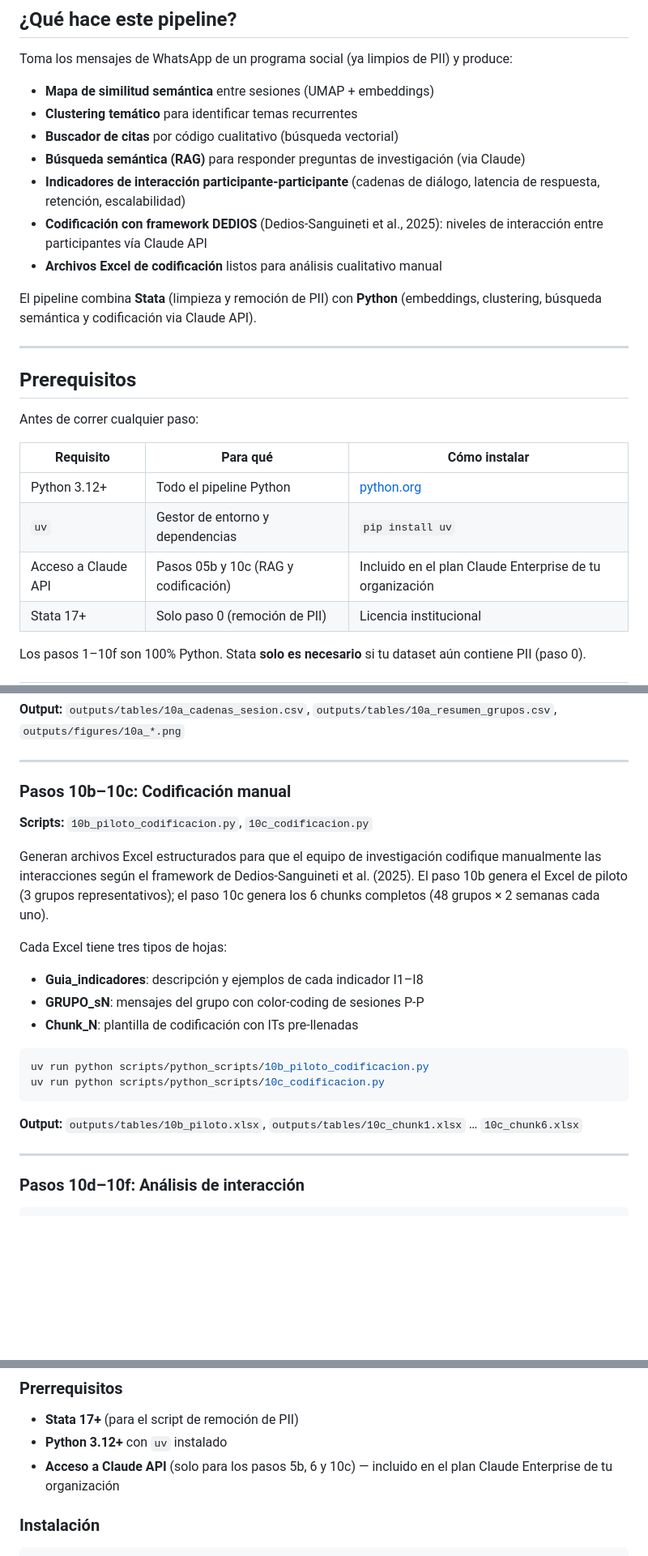
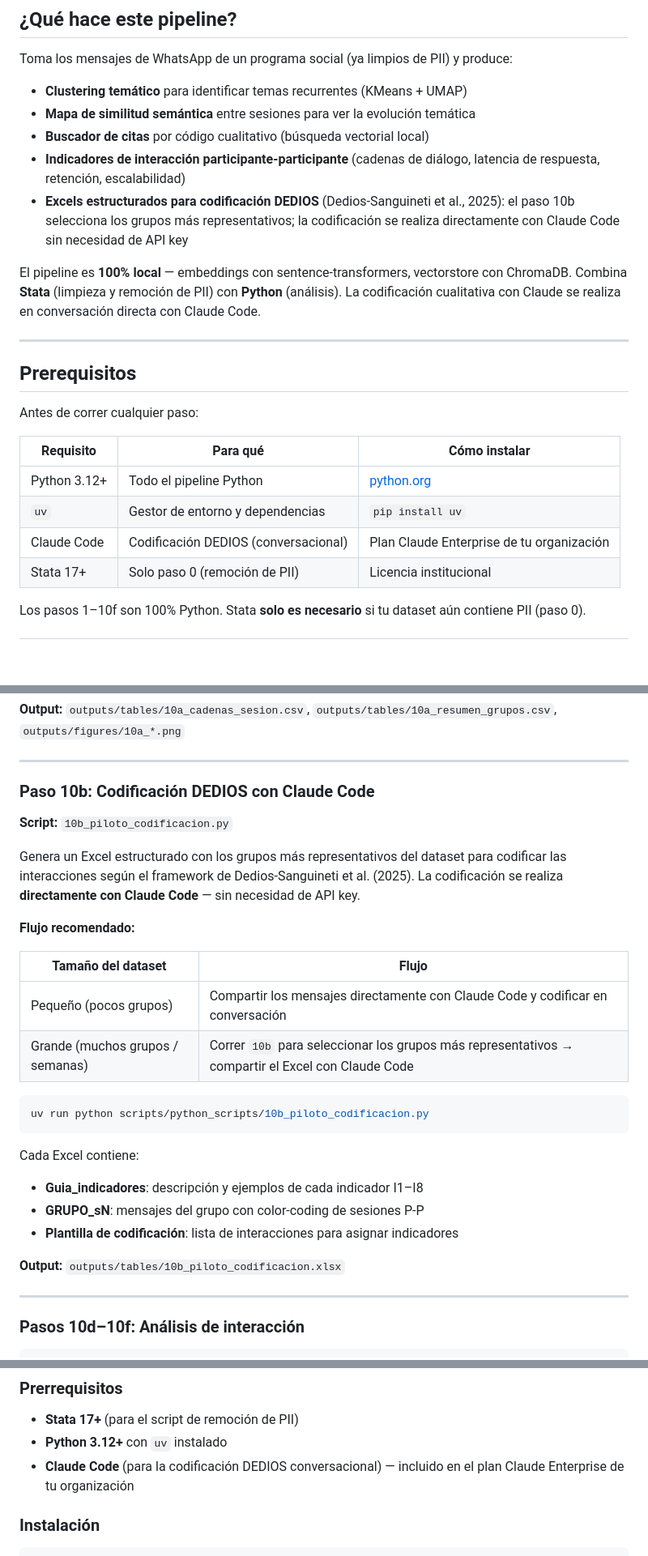
Before and after one commit to avelasquezIPA/LLM-WhatsApp-Analysis, a Markdown page: README.md, 3 parts joined by grey strips. Shown at 81% size. Drawn GitHub-style; blank space fills up the shorter version.

Commit message:
docs: pipeline is 100% local — no API key; document DEDIOS coding via Claude Code
The entire pipeline runs without an API key. Semantic search (RAG/05b) was
removed from the standard pipeline as it requires an API key and was not
used. The DEDIOS coding workflow is now accurately documented: 10b and 10c
generate Excel templates (no API needed); coding is done conversationally
with Claude Code.

- Remove RAG/semantic search from overview and pipeline descriptions
- Remove API key prerequisite; replace with "Claude Code (plan enterprise)"
- Document DEDIOS workflow: small dataset → Claude Code directly;
  large dataset → run 10b to select representative groups → Claude Code
- Fix run-step SKILL.md: 10b/10c have no API dependency
- Update .env docs: "100% local, no API key required"

Co-Authored-By: Claude Sonnet 4.6 <noreply@anthropic.com>

````diff
--- a/README.md
+++ b/README.md
@@ -38,18 +38,18 @@ un nuevo proyecto solo necesita editar `config.yaml`.
 Toma los mensajes de WhatsApp de un programa social (ya limpios de PII) y
 produce:
 
-- **Mapa de similitud semántica** entre sesiones (UMAP + embeddings)
-- **Clustering temático** para identificar temas recurrentes
-- **Buscador de citas** por código cualitativo (búsqueda vectorial)
-- **Búsqueda semántica (RAG)** para responder preguntas de investigación (via Claude)
+- **Clustering temático** para identificar temas recurrentes (KMeans + UMAP)
+- **Mapa de similitud semántica** entre sesiones para ver la evolución temática
+- **Buscador de citas** por código cualitativo (búsqueda vectorial local)
 - **Indicadores de interacción participante-participante** (cadenas de diálogo,
   latencia de respuesta, retención, escalabilidad)
-- **Codificación con framework DEDIOS** (Dedios-Sanguineti et al., 2025): niveles
-  de interacción entre participantes vía Claude API
-- **Archivos Excel de codificación** listos para análisis cualitativo manual
+- **Excels estructurados para codificación DEDIOS** (Dedios-Sanguineti et al., 2025):
+  el paso 10b selecciona los grupos más representativos; la codificación se realiza
+  directamente con Claude Code sin necesidad de API key
 
-El pipeline combina **Stata** (limpieza y remoción de PII) con **Python**
-(embeddings, clustering, búsqueda semántica y codificación via Claude API).
+El pipeline es **100% local** — embeddings con sentence-transformers, vectorstore con
+ChromaDB. Combina **Stata** (limpieza y remoción de PII) con **Python** (análisis). La
+codificación cualitativa con Claude se realiza en conversación directa con Claude Code.
 
 ---
 
@@ -61,7 +61,7 @@ Antes de correr cualquier paso:
 | --- | --- | --- |
 | Python 3.12+ | Todo el pipeline Python | [python.org](https://www.python.org/downloads/) |
 | `uv` | Gestor de entorno y dependencias | `pip install uv` |
-| Acceso a Claude API | Pasos 05b y 10c (RAG y codificación) | Incluido en el plan Claude Enterprise de tu organización |
+| Claude Code | Codificación DEDIOS (conversacional) | Plan Claude Enterprise de tu organización |
 | Stata 17+ | Solo paso 0 (remoción de PII) | Licencia institucional |
 
 Los pasos 1–10f son 100% Python. Stata **solo es necesario** si tu dataset
@@ -462,29 +456,33 @@ uv run python scripts/python_scripts/10a_cadenas_interaccion.py
 
 ---
 
-### Pasos 10b–10c: Codificación manual
+### Paso 10b: Codificación DEDIOS con Claude Code
 
-**Scripts:** `10b_piloto_codificacion.py`, `10c_codificacion.py`
+**Script:** `10b_piloto_codificacion.py`
 
-Generan archivos Excel estructurados para que el equipo de investigación
-codifique manualmente las interacciones según el framework de
-Dedios-Sanguineti et al. (2025). El paso 10b genera el Excel de piloto
-(3 grupos representativos); el paso 10c genera los 6 chunks completos
-(48 grupos × 2 semanas cada uno).
+Genera un Excel estructurado con los grupos más representativos del dataset
+para codificar las interacciones según el framework de Dedios-Sanguineti
+et al. (2025). La codificación se realiza **directamente con Claude Code**
+— sin necesidad de API key.
 
-Cada Excel tiene tres tipos de hojas:
+**Flujo recomendado:**
+
+| Tamaño del dataset | Flujo |
+| --- | --- |
+| Pequeño (pocos grupos) | Compartir los mensajes directamente con Claude Code y codificar en conversación |
+| Grande (muchos grupos / semanas) | Correr `10b` para seleccionar los grupos más representativos → compartir el Excel con Claude Code |
+
+```bash
+uv run python scripts/python_scripts/10b_piloto_codificacion.py
+```
+
+Cada Excel contiene:
 
 - **Guia_indicadores**: descripción y ejemplos de cada indicador I1–I8
 - **GRUPO_sN**: mensajes del grupo con color-coding de sesiones P-P
-- **Chunk_N**: plantilla de codificación con ITs pre-llenadas
+- **Plantilla de codificación**: lista de interacciones para asignar indicadores
 
-```bash
-uv run python scripts/python_scripts/10b_piloto_codificacion.py
-uv run python scripts/python_scripts/10c_codificacion.py
-```
-
-**Output:** `outputs/tables/10b_piloto.xlsx`,
-`outputs/tables/10c_chunk1.xlsx` … `10c_chunk6.xlsx`
+**Output:** `outputs/tables/10b_piloto_codificacion.xlsx`
 
 ---
 
@@ -654,7 +652,7 @@ LLM-Apapachar/
 
 - **Stata 17+** (para el script de remoción de PII)
 - **Python 3.12+** con `uv` instalado
-- **Acceso a Claude API** (solo para los pasos 5b, 6 y 10c) — incluido en el plan Claude Enterprise de tu organización
+- **Claude Code** (para la codificación DEDIOS conversacional) — incluido en el plan Claude Enterprise de tu organización
 
 ### Instalación
 
````
Also changed, not shown: other parts of README.md (+9 -16 lines), CLAUDE.md (+3 -2 lines), 1 other file.
